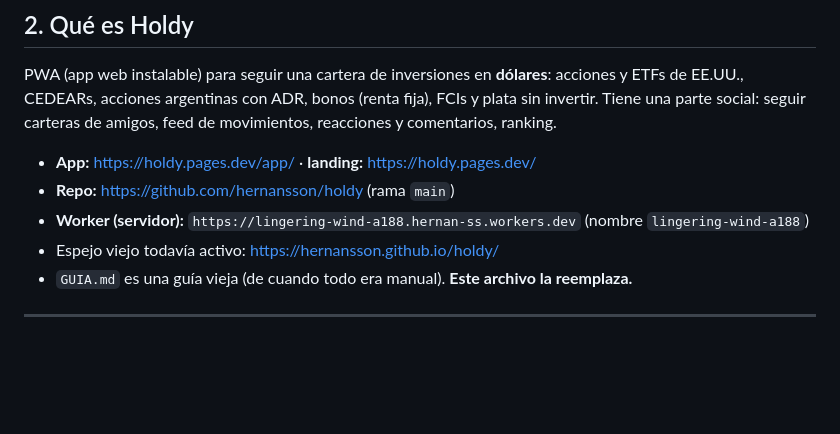
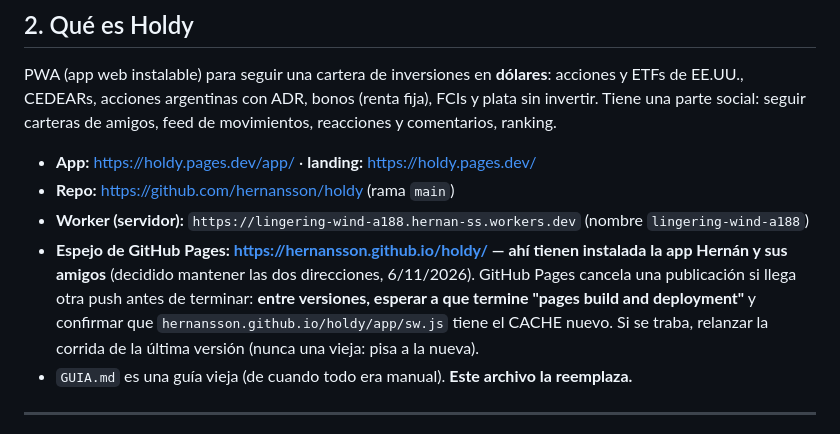
Before and after one commit to hernansson/holdy, a Markdown page: CONTEXTO.md, the part around the change. Rendered like a GitHub page; blank space fills up the shorter version.

Commit message:
CONTEXTO: la app instalada sale del espejo de GitHub Pages; esperar su publicación entre versiones
Co-Authored-By: Claude Opus 5.5 <noreply@anthropic.com>
Claude-Session: https://claude.ai/code/session_01BxQDDNgMsHXy6YWiCxmSJW

```diff
--- a/CONTEXTO.md
+++ b/CONTEXTO.md
@@ -26,7 +26,7 @@ PWA (app web instalable) para seguir una cartera de inversiones en **dólares**:
 - **App:** https://holdy.pages.dev/app/ · **landing:** https://holdy.pages.dev/
 - **Repo:** https://github.com/hernansson/holdy (rama `main`)
 - **Worker (servidor):** `https://lingering-wind-a188.hernan-ss.workers.dev` (nombre `lingering-wind-a188`)
-- Espejo viejo todavía activo: https://hernansson.github.io/holdy/
+- **Espejo de GitHub Pages: https://hernansson.github.io/holdy/ — ahí tienen instalada la app Hernán y sus amigos** (decidido mantener las dos direcciones, 6/11/2026). GitHub Pages cancela una publicación si llega otra push antes de terminar: **entre versiones, esperar a que termine "pages build and deployment"** y confirmar que `hernansson.github.io/holdy/app/sw.js` tiene el CACHE nuevo. Si se traba, relanzar la corrida de la última versión (nunca una vieja: pisa a la nueva).
 - `GUIA.md` es una guía vieja (de cuando todo era manual). **Este archivo la reemplaza.**
 
 ---
```
